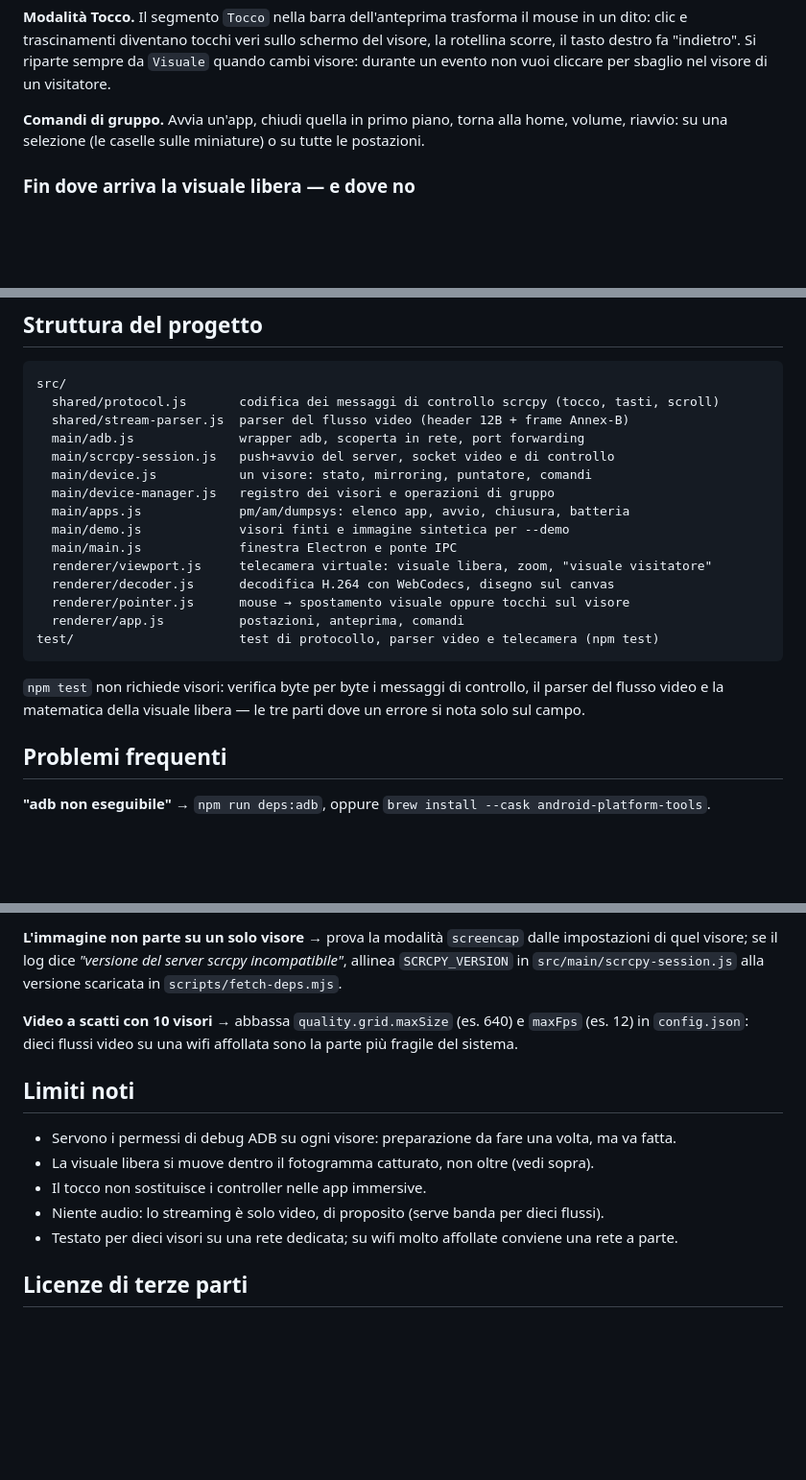
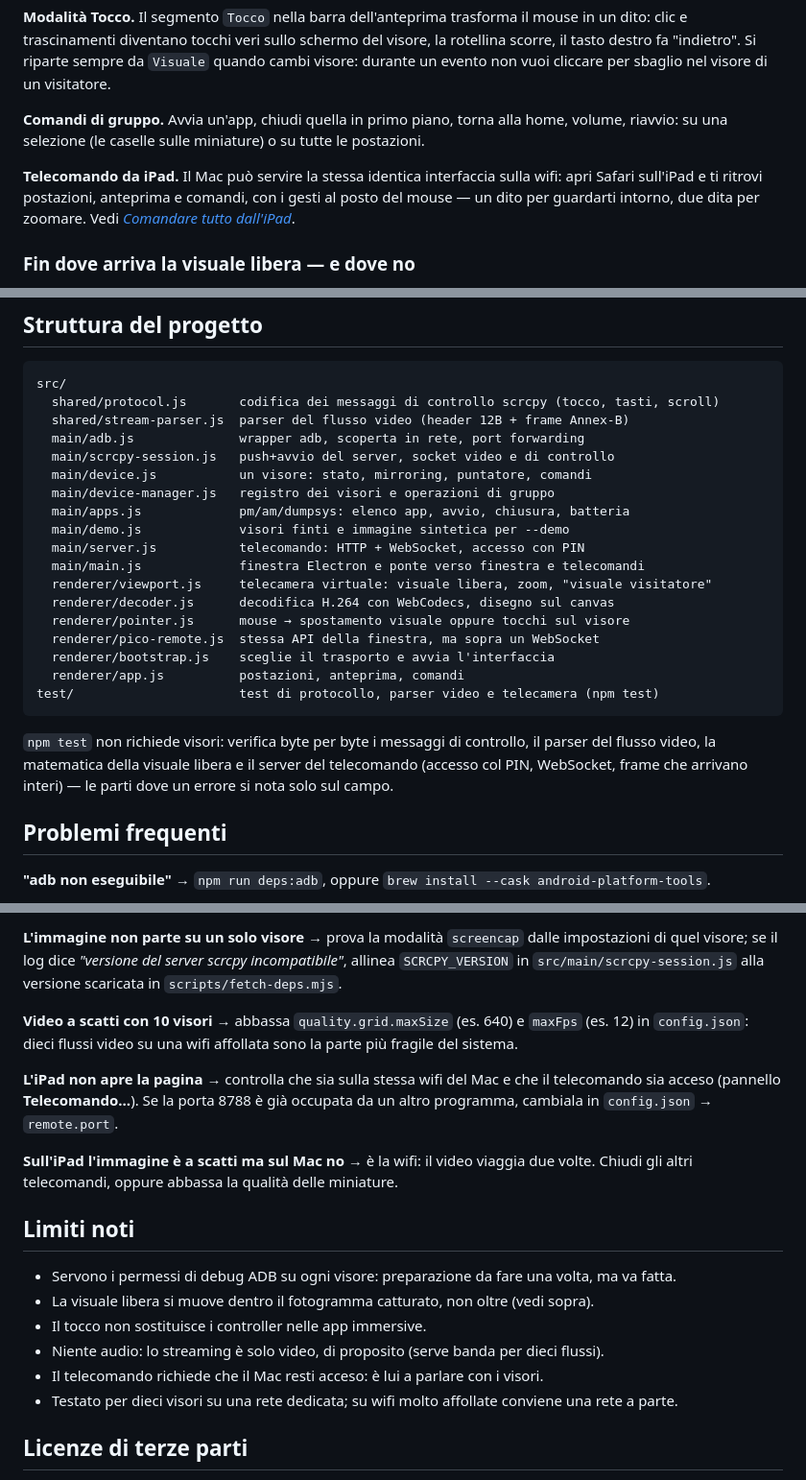
Before and after one commit to fosforoscienza/pico-multiview, a Markdown page: README.md, 3 parts joined by grey strips. Shown at 96% size. GitHub-like rendering; blank space fills up the shorter version.

````diff
--- a/README.md
+++ b/README.md
@@ -39,6 +39,10 @@ non vuoi cliccare per sbaglio nel visore di un visitatore.
 **Comandi di gruppo.** Avvia un'app, chiudi quella in primo piano, torna alla home, volume,
 riavvio: su una selezione (le caselle sulle miniature) o su tutte le postazioni.
 
+**Telecomando da iPad.** Il Mac può servire la stessa identica interfaccia sulla wifi: apri Safari
+sull'iPad e ti ritrovi postazioni, anteprima e comandi, con i gesti al posto del mouse — un dito
+per guardarti intorno, due dita per zoomare. Vedi *[Comandare tutto dall'iPad](#comandare-tutto-dalliPad)*.
+
 ### Fin dove arriva la visuale libera — e dove no
 
 Lo stream contiene **solo quello che il visore sta disegnando**, cioè il campo visivo di chi lo
@@ -208,17 +250,20 @@ src/
   main/device-manager.js   registro dei visori e operazioni di gruppo
   main/apps.js             pm/am/dumpsys: elenco app, avvio, chiusura, batteria
   main/demo.js             visori finti e immagine sintetica per --demo
-  main/main.js             finestra Electron e ponte IPC
+  main/server.js           telecomando: HTTP + WebSocket, accesso con PIN
+  main/main.js             finestra Electron e ponte verso finestra e telecomandi
   renderer/viewport.js     telecamera virtuale: visuale libera, zoom, "visuale visitatore"
   renderer/decoder.js      decodifica H.264 con WebCodecs, disegno sul canvas
   renderer/pointer.js      mouse → spostamento visuale oppure tocchi sul visore
+  renderer/pico-remote.js  stessa API della finestra, ma sopra un WebSocket
+  renderer/bootstrap.js    sceglie il trasporto e avvia l'interfaccia
   renderer/app.js          postazioni, anteprima, comandi
 test/                      test di protocollo, parser video e telecamera (npm test)
 ```
 
 `npm test` non richiede visori: verifica byte per byte i messaggi di controllo, il parser del
-flusso video e la matematica della visuale libera — le tre parti dove un errore si nota solo
-sul campo.
+flusso video, la matematica della visuale libera e il server del telecomando (accesso col PIN,
+WebSocket, frame che arrivano interi) — le parti dove un errore si nota solo sul campo.
 
 ## Problemi frequenti
 
@@ -241,12 +286,20 @@ in `src/main/scrcpy-session.js` alla versione scaricata in `scripts/fetch-deps.m
 **Video a scatti con 10 visori** → abbassa `quality.grid.maxSize` (es. 640) e `maxFps` (es. 12)
 in `config.json`: dieci flussi video su una wifi affollata sono la parte più fragile del sistema.
 
+**L'iPad non apre la pagina** → controlla che sia sulla stessa wifi del Mac e che il telecomando
+sia acceso (pannello **Telecomando…**). Se la porta 8788 è già occupata da un altro programma,
+cambiala in `config.json` → `remote.port`.
+
+**Sull'iPad l'immagine è a scatti ma sul Mac no** → è la wifi: il video viaggia due volte. Chiudi
+gli altri telecomandi, oppure abbassa la qualità delle miniature.
+
 ## Limiti noti
 
 - Servono i permessi di debug ADB su ogni visore: preparazione da fare una volta, ma va fatta.
 - La visuale libera si muove dentro il fotogramma catturato, non oltre (vedi sopra).
 - Il tocco non sostituisce i controller nelle app immersive.
 - Niente audio: lo streaming è solo video, di proposito (serve banda per dieci flussi).
+- Il telecomando richiede che il Mac resti acceso: è lui a parlare con i visori.
 - Testato per dieci visori su una rete dedicata; su wifi molto affollate conviene una rete a parte.
 
 ## Licenze di terze parti
````
Also changed, not shown: other parts of README.md (+38 -0 lines), docs/SETUP-PICO.md (+12 -0 lines), docs/screenshot-ipad.png (added), 13 other files.
